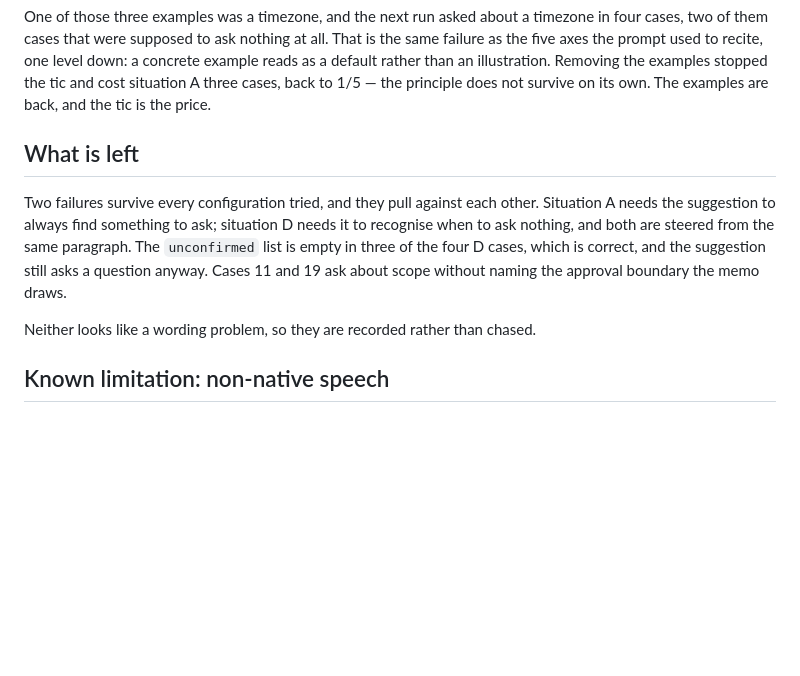
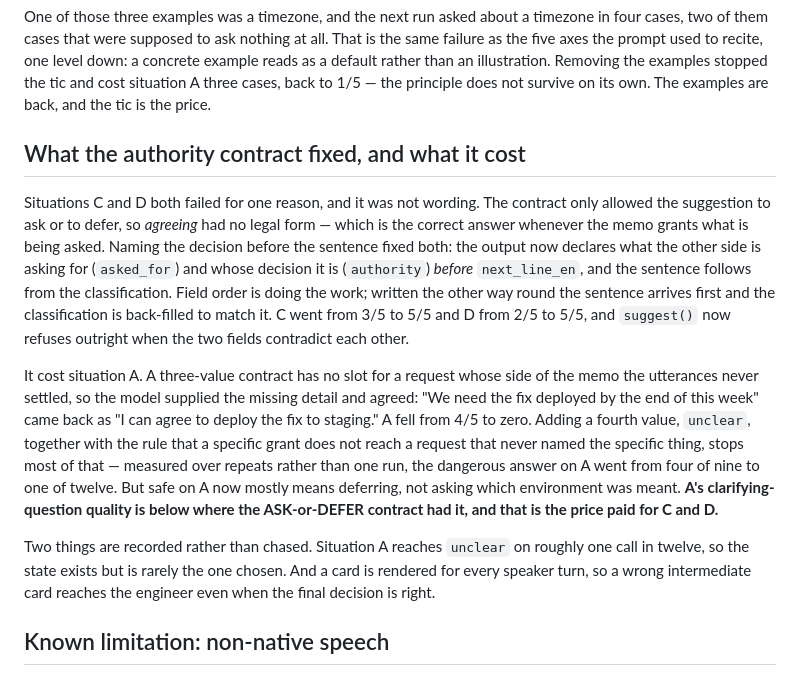
Before and after one commit to tokimwc/meeting-shadow-agent, a Markdown page: docs/eval/20cases.md, the part around one of its changes. Drawn GitHub-style; blank space fills up the shorter version.

```diff
--- a/docs/eval/20cases.md
+++ b/docs/eval/20cases.md
@@ -81,15 +105,29 @@ axes the prompt used to recite, one level down: a concrete example reads as a de
 illustration. Removing the examples stopped the tic and cost situation A three cases, back to 1/5 —
 the principle does not survive on its own. The examples are back, and the tic is the price.
 
-## What is left
+## What the authority contract fixed, and what it cost
 
-Two failures survive every configuration tried, and they pull against each other. Situation A needs
-the suggestion to always find something to ask; situation D needs it to recognise when to ask
-nothing, and both are steered from the same paragraph. The `unconfirmed` list is empty in three of
-the four D cases, which is correct, and the suggestion still asks a question anyway. Cases 11 and 19
-ask about scope without naming the approval boundary the memo draws.
+Situations C and D both failed for one reason, and it was not wording. The contract only allowed the
+suggestion to ask or to defer, so *agreeing* had no legal form — which is the correct answer whenever
+the memo grants what is being asked. Naming the decision before the sentence fixed both: the output
+now declares what the other side is asking for (`asked_for`) and whose decision it is (`authority`)
+*before* `next_line_en`, and the sentence follows from the classification. Field order is doing the
+work; written the other way round the sentence arrives first and the classification is back-filled to
+match it. C went from 3/5 to 5/5 and D from 2/5 to 5/5, and `suggest()` now refuses outright when the
+two fields contradict each other.
 
-Neither looks like a wording problem, so they are recorded rather than chased.
+It cost situation A. A three-value contract has no slot for a request whose side of the memo the
+utterances never settled, so the model supplied the missing detail and agreed: "We need the fix
+deployed by the end of this week" came back as "I can agree to deploy the fix to staging." A fell
+from 4/5 to zero. Adding a fourth value, `unclear`, together with the rule that a specific grant does
+not reach a request that never named the specific thing, stops most of that — measured over repeats
+rather than one run, the dangerous answer on A went from four of nine to one of twelve. But safe on A
+now mostly means deferring, not asking which environment was meant. **A's clarifying-question
+quality is below where the ASK-or-DEFER contract had it, and that is the price paid for C and D.**
+
+Two things are recorded rather than chased. Situation A reaches `unclear` on roughly one call in
+twelve, so the state exists but is rarely the one chosen. And a card is rendered for every speaker
+turn, so a wrong intermediate card reaches the engineer even when the final decision is right.
 
 ## Known limitation: non-native speech
 
```
Also changed, not shown: other parts of docs/eval/20cases.md (+33 -9 lines).
